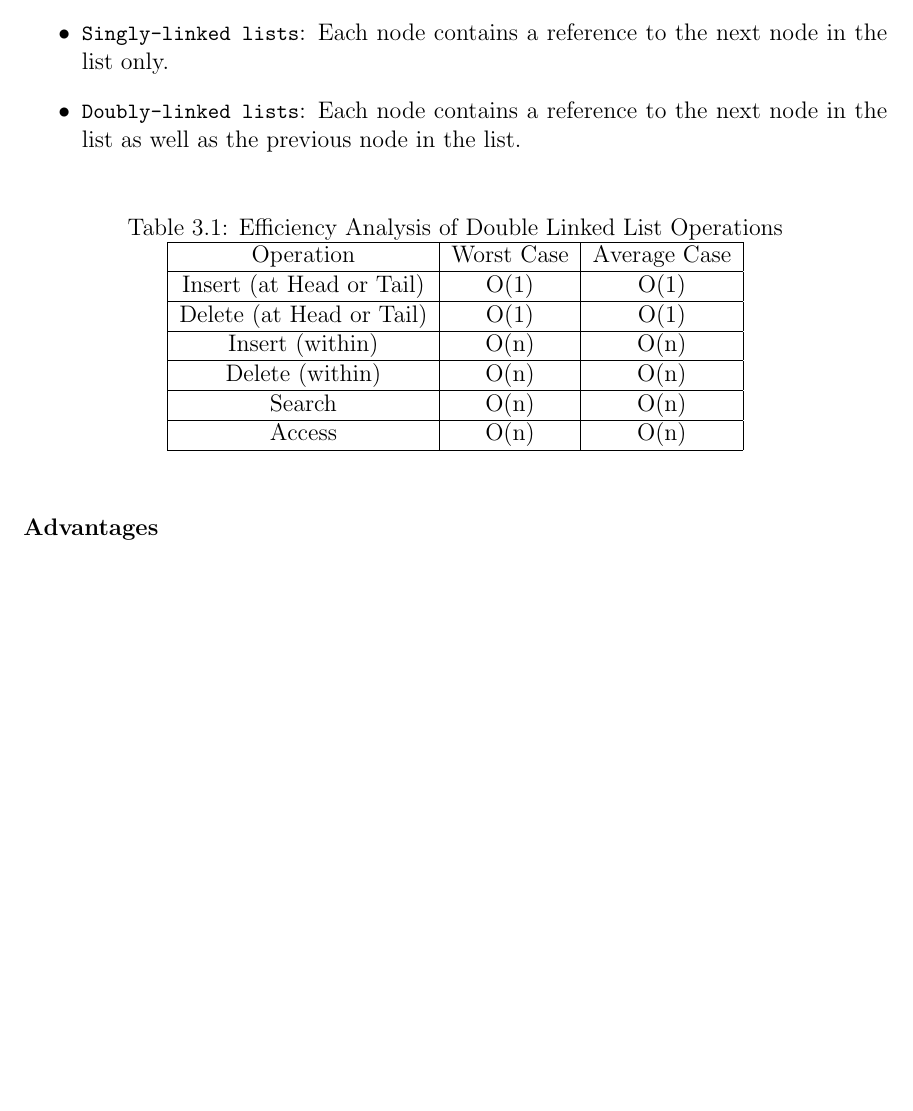
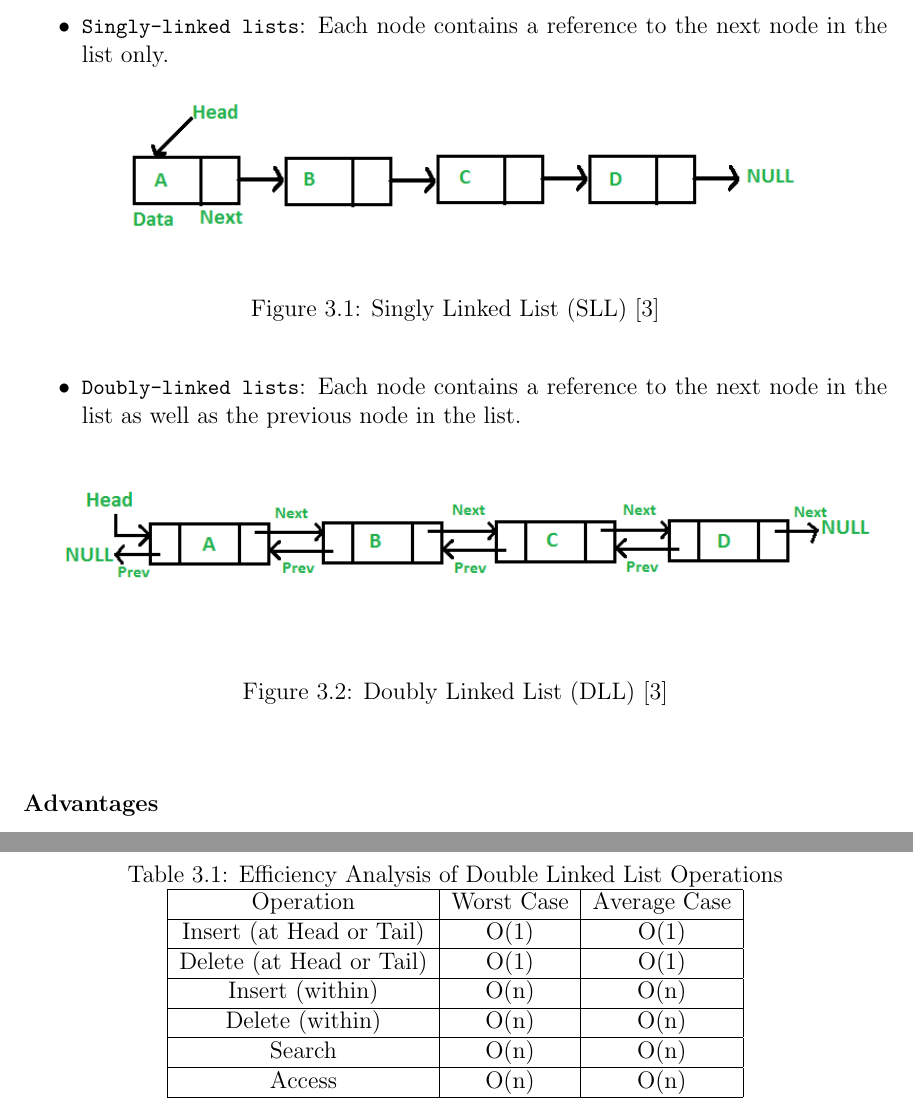
Before and after one commit to ReeceDonovan/nax-rc, a LaTeX document (docs/report/report.tex, which reads docs/report/3_design/design.tex): part of page 33 of 44 before the commit and two parts of pages 33 and 34 of 44 after it, the two joined at a grey line, cut so that both start at the same text, the shorter picture padded with empty space. Compiled offline with pdfLaTeX.

Commit message:
Added linked list images

```diff
--- a/docs/report/3_design/design.tex
+++ b/docs/report/3_design/design.tex
@@ -43,13 +43,24 @@ Each node in a \lstinline{Linked List} typically contains a reference to some da
 There are two types of \lstinline{Linked Lists}:
 \begin{itemize}
     \item \lstinline{Singly-linked lists}: Each node contains a reference to the next node in the list only.
+          % TODO: Add image of Single Linked List data structure
+          \begin{figure}[htbp]
+              \centering
+              \includegraphics[width=0.9\textwidth]{singly-linked-list.png}
+              \caption{Singly Linked List (SLL) \cite{vaghani_2023}}
+              \label{fig:singly-linked-list}
+          \end{figure}
     \item \lstinline{Doubly-linked lists}: Each node contains a reference to the next node in the list as well as the previous node in the list.
+          % TODO: Add image of Double Linked List data structure
+          \begin{figure}[htbp]
+              \centering
+              \includegraphics[width=1.1\textwidth]{doubly-linked-list.png}
+              \caption{Doubly Linked List (DLL) \cite{vaghani_2023}}
+              \label{fig:doubly-linked-list}
+          \end{figure}
 \end{itemize}
+%
 % TODO: Pros and Cons of single vs double linked list
-%
-% TODO: Add image of Single Linked List data structure
-%
-% TODO: Add image of Double Linked List data structure
 %
 % TODO: Add Single Linked List detailed efficiency analysis of each operation (e.g. insertion, deletion, lookup, etc.)
 
```
Also changed, not shown: docs/bibliography/vcs_info.bib (+8 -1 lines), docs/images/doubly-linked-list.png (added), docs/images/singly-linked-list.png (added), docs/report/report.pdf.
